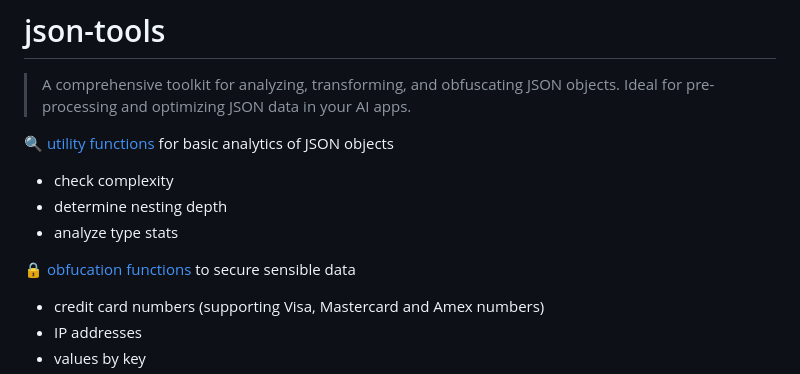
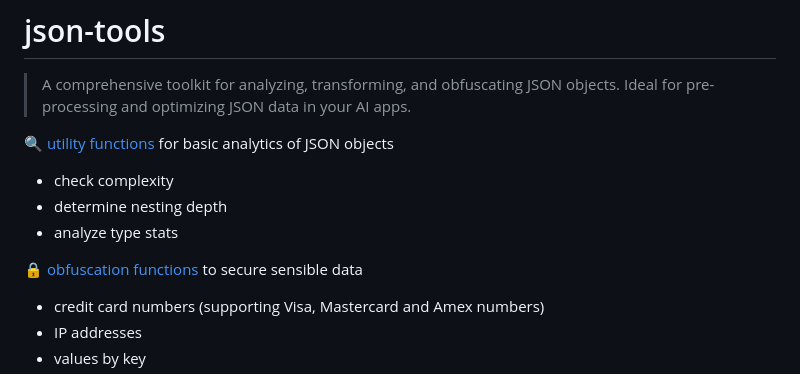
Before and after one commit to tsmx/json-tools, a Markdown page: README.md, the part around the change. Drawn GitHub-style.

```diff
--- a/README.md
+++ b/README.md
@@ -13,7 +13,7 @@
  - determine nesting depth
  - analyze type stats
 
-🔒 [obfucation functions](#obfuscation-functions-obfuscate) to secure sensible data
+🔒 [obfuscation functions](#obfuscation-functions-obfuscate) to secure sensible data
 - credit card numbers (supporting Visa, Mastercard and Amex numbers)
 - IP addresses
 - values by key
```
